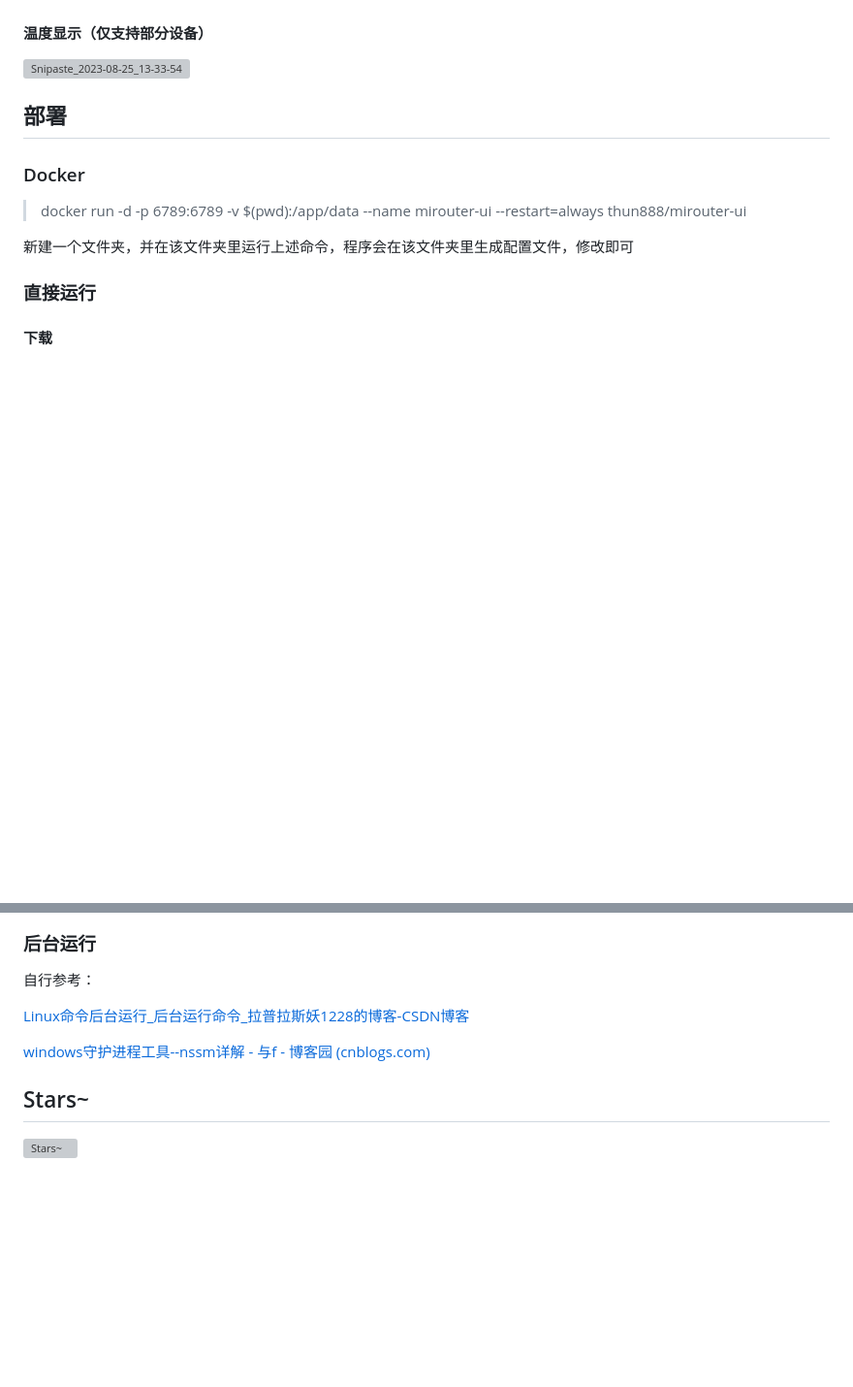
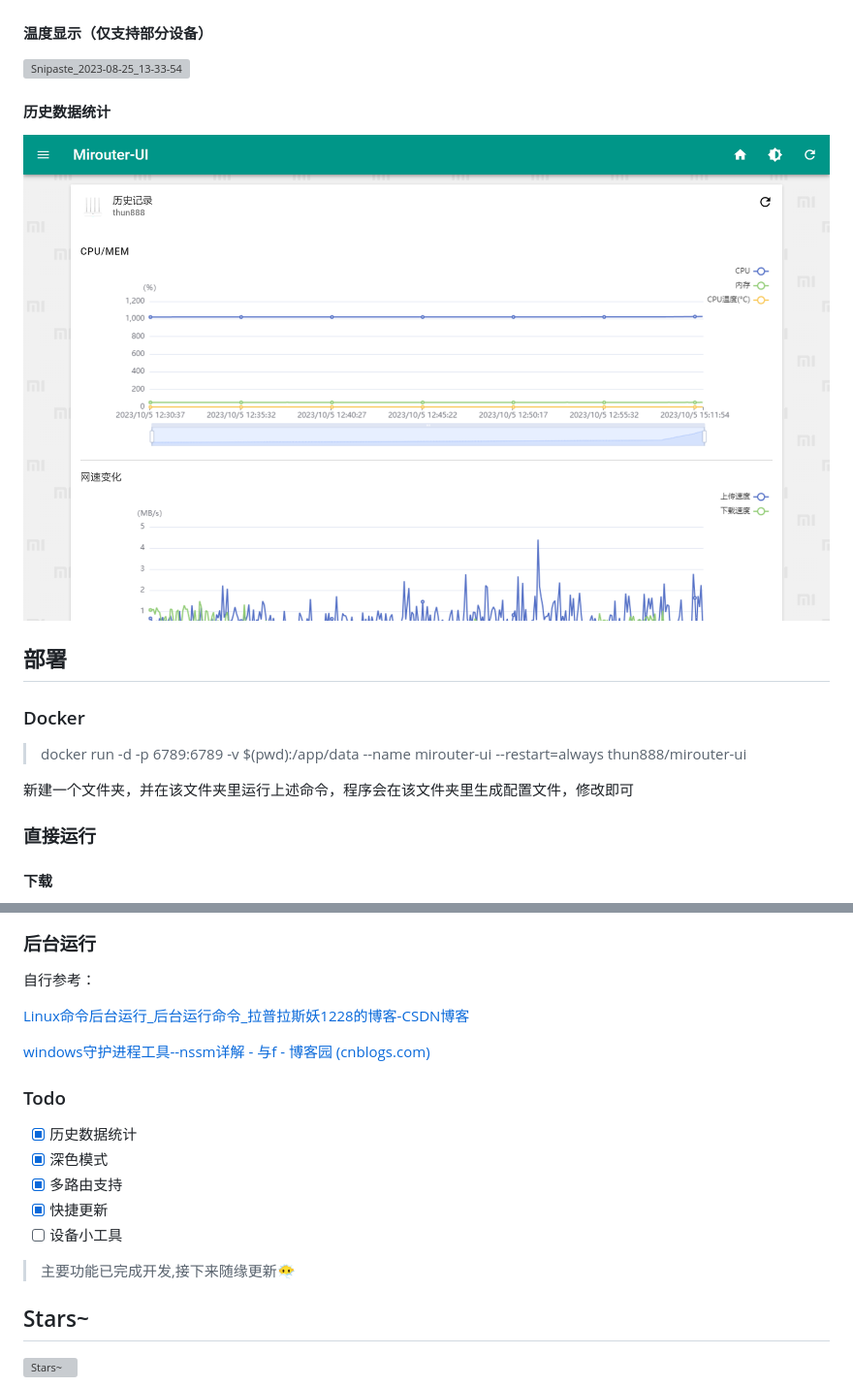
Before and after one commit to Mirouterui/mirouter-ui, a Markdown page: README.md, 2 parts joined by grey strips. Shown at 97% size. GitHub-like rendering; pictures changed too: otherfile/images/history_index.png (added); blank space fills up the shorter version; grey boxes are pictures that could not be loaded.

```diff
--- a/README.md
+++ b/README.md
@@ -38,7 +39,9 @@
 
 ![Snipaste_2023-08-25_13-33-54](https://github.com/Mirouterui/mirouter-ui/assets/63234268/0926dafd-a63e-4ee6-bc61-f381c1dfc199)
 
+#### 历史数据统计
 
+![history_index](./otherfile/images/history_index.png)
 ## 部署
 
 ### Docker
@@ -121,6 +134,16 @@
 
 [windows守护进程工具--nssm详解 - 与f - 博客园 (cnblogs.com)](https://www.cnblogs.com/fps2tao/p/16433588.html)
 
+### Todo
+
+- [x] 历史数据统计
+- [x] 深色模式
+- [x] 多路由支持
+- [x] 快捷更新
+- [ ] 设备小工具
+
+> 主要功能已完成开发,接下来随缘更新😶‍🌫️
+
 ## Stars~
 
 [![Stars~](https://starchart.cc/mirouterui/mirouter-ui.svg)](https://starchart.cc/mirouterui/mirouter-ui)
```
Also changed, not shown: other parts of README.md (+17 -6 lines), otherfile/images/config.png (added), 8 other files.
